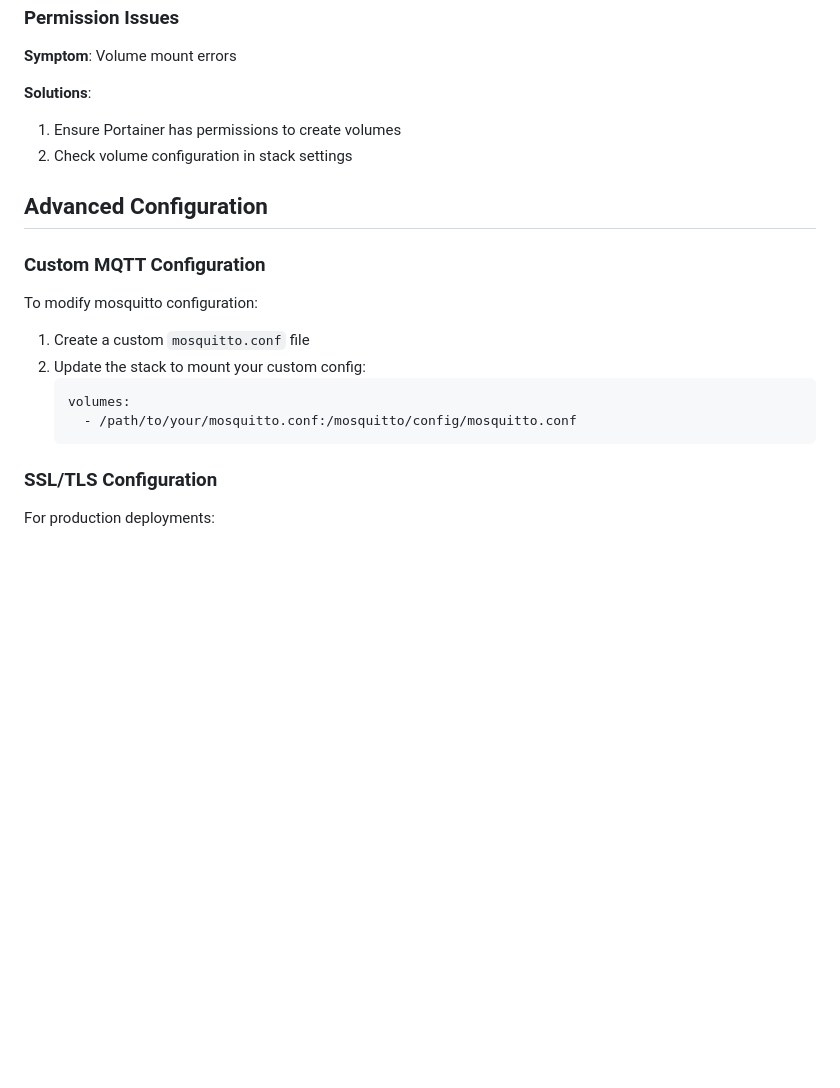
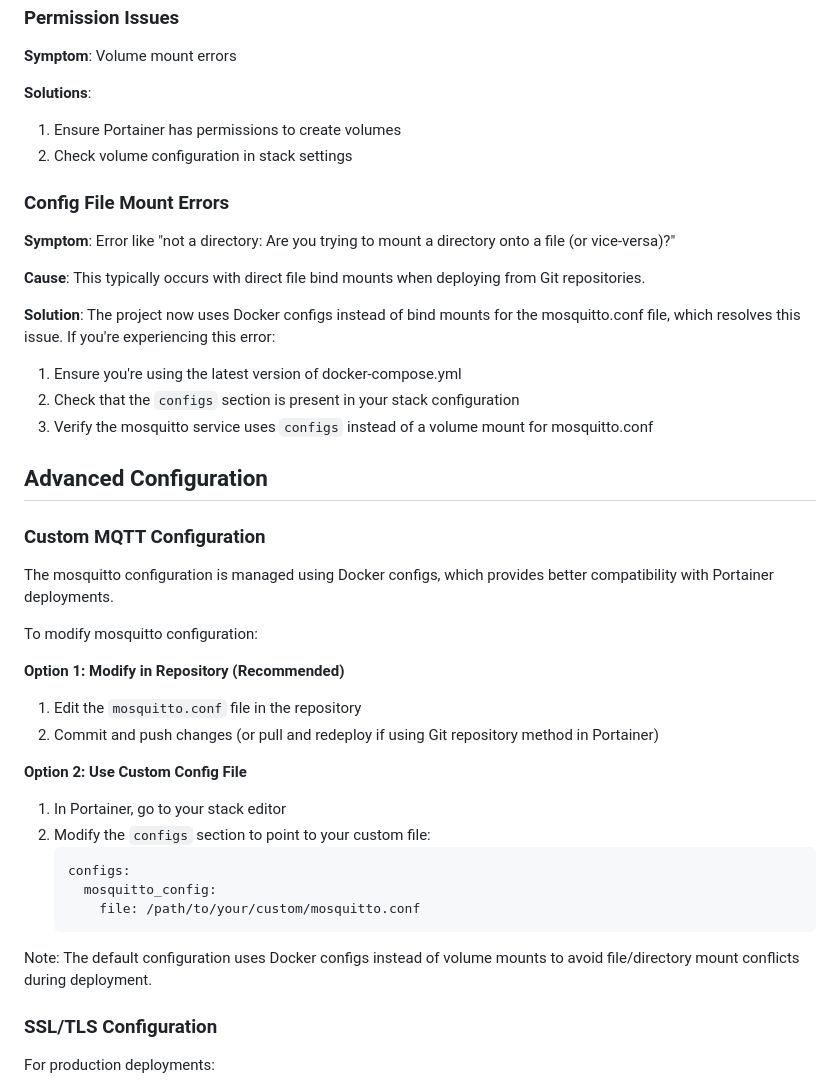
Before and after one commit to AgentP9/piniBigAssFanMQTT, a Markdown page: PORTAINER.md, the part around the change. Drawn GitHub-style; blank space fills up the shorter version.

Commit message:
Update PORTAINER.md with config mount documentation
Co-authored-by: AgentP9 <42470192+AgentP9@users.noreply.github.com>

````diff
--- a/PORTAINER.md
+++ b/PORTAINER.md
@@ -213,17 +213,40 @@ Make sure these ports are not in use by other services.
 1. Ensure Portainer has permissions to create volumes
 2. Check volume configuration in stack settings
 
+### Config File Mount Errors
+
+**Symptom**: Error like "not a directory: Are you trying to mount a directory onto a file (or vice-versa)?"
+
+**Cause**: This typically occurs with direct file bind mounts when deploying from Git repositories.
+
+**Solution**:
+The project now uses Docker configs instead of bind mounts for the mosquitto.conf file, which resolves this issue. If you're experiencing this error:
+1. Ensure you're using the latest version of docker-compose.yml
+2. Check that the `configs` section is present in your stack configuration
+3. Verify the mosquitto service uses `configs` instead of a volume mount for mosquitto.conf
+
 ## Advanced Configuration
 
 ### Custom MQTT Configuration
 
+The mosquitto configuration is managed using Docker configs, which provides better compatibility with Portainer deployments.
+
 To modify mosquitto configuration:
-1. Create a custom `mosquitto.conf` file
-2. Update the stack to mount your custom config:
+
+**Option 1: Modify in Repository (Recommended)**
+1. Edit the `mosquitto.conf` file in the repository
+2. Commit and push changes (or pull and redeploy if using Git repository method in Portainer)
+
+**Option 2: Use Custom Config File**
+1. In Portainer, go to your stack editor
+2. Modify the `configs` section to point to your custom file:
    ```yaml
-   volumes:
-     - /path/to/your/mosquitto.conf:/mosquitto/config/mosquitto.conf
+   configs:
+     mosquitto_config:
+       file: /path/to/your/custom/mosquitto.conf
    ```
+
+Note: The default configuration uses Docker configs instead of volume mounts to avoid file/directory mount conflicts during deployment.
 
 ### SSL/TLS Configuration
 
````
